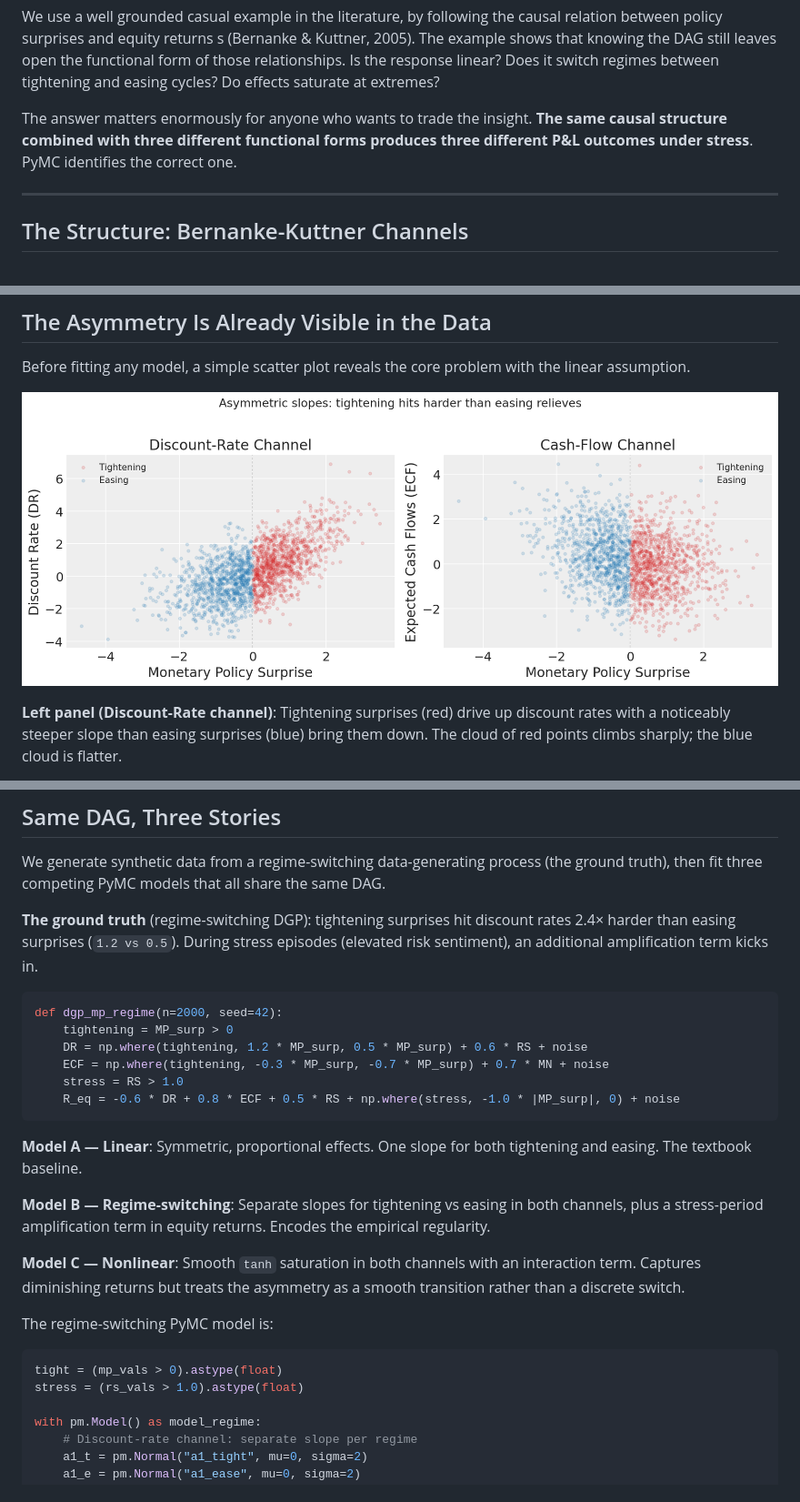
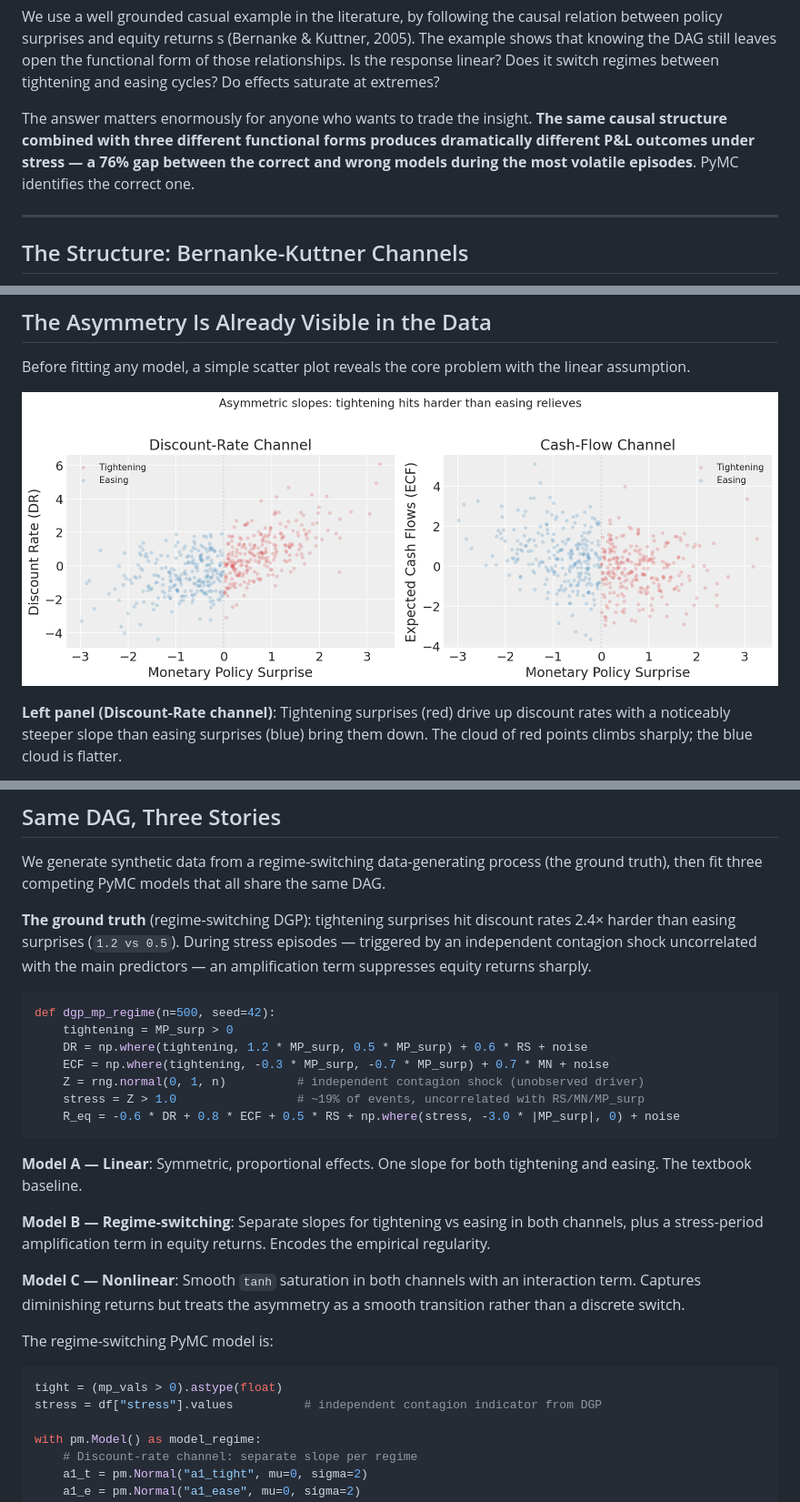
Before and after one commit to pymc-labs/congrats_you_have_a_dag, a Markdown page: blogpost_dag1.md, 3 parts joined by grey strips. Shown at 91% size. Drawn GitHub-style; pictures changed too: figures/fig1_scatter_asymmetry.png.

````diff
--- a/blogpost_dag1.md
+++ b/blogpost_dag1.md
@@ -14,7 +14,7 @@ To exemplify that identifying a dag is just a first step that still leaves you f
 
 We use a well grounded casual example in the literature, by following the causal relation between policy surprises and equity returns s (Bernanke & Kuttner, 2005). The example shows that knowing the DAG  still leaves open the functional form of those relationships. Is the response linear? Does it switch regimes between tightening and easing cycles? Do effects saturate at extremes?
 
-The answer matters enormously for anyone who wants to trade the insight. **The same causal structure combined with three different functional forms produces three different P&L outcomes under stress**. PyMC identifies the correct one.
+The answer matters enormously for anyone who wants to trade the insight. **The same causal structure combined with three different functional forms produces dramatically different P&L outcomes under stress — a 76% gap between the correct and wrong models during the most volatile episodes**. PyMC identifies the correct one.
 
 ---
 
@@ -61,15 +61,16 @@ A linear model forced to fit both regimes simultaneously will average across thi
 
 We generate synthetic data from a regime-switching data-generating process (the ground truth), then fit three competing PyMC models that all share the same DAG.
 
-**The ground truth** (regime-switching DGP): tightening surprises hit discount rates 2.4× harder than easing surprises (`1.2 vs 0.5`). During stress episodes (elevated risk sentiment), an additional amplification term kicks in.
+**The ground truth** (regime-switching DGP): tightening surprises hit discount rates 2.4× harder than easing surprises (`1.2 vs 0.5`). During stress episodes — triggered by an independent contagion shock uncorrelated with the main predictors — an amplification term suppresses equity returns sharply.
 
 ```python
-def dgp_mp_regime(n=2000, seed=42):
+def dgp_mp_regime(n=500, seed=42):
     tightening = MP_surp > 0
     DR = np.where(tightening, 1.2 * MP_surp, 0.5 * MP_surp) + 0.6 * RS + noise
     ECF = np.where(tightening, -0.3 * MP_surp, -0.7 * MP_surp) + 0.7 * MN + noise
-    stress = RS > 1.0
-    R_eq = -0.6 * DR + 0.8 * ECF + 0.5 * RS + np.where(stress, -1.0 * |MP_surp|, 0) + noise
+    Z = rng.normal(0, 1, n)          # independent contagion shock (unobserved driver)
+    stress = Z > 1.0                 # ~19% of events, uncorrelated with RS/MN/MP_surp
+    R_eq = -0.6 * DR + 0.8 * ECF + 0.5 * RS + np.where(stress, -3.0 * |MP_surp|, 0) + noise
 ```
 
 **Model A — Linear**: Symmetric, proportional effects. One slope for both tightening and easing. The textbook baseline.
@@ -82,7 +83,7 @@ The regime-switching PyMC model is:
 
 ```python
 tight = (mp_vals > 0).astype(float)
-stress = (rs_vals > 1.0).astype(float)
+stress = df["stress"].values          # independent contagion indicator from DGP
 
 with pm.Model() as model_regime:
     # Discount-rate channel: separate slope per regime
````
Also changed, not shown: other parts of blogpost_dag1.md (+23 -21 lines), figures/fig2_loo_comparison.png, figures/fig3_ppc.png, figures/fig4_pnl.png, figures/fig5_param_recovery.png, 4 other files.
